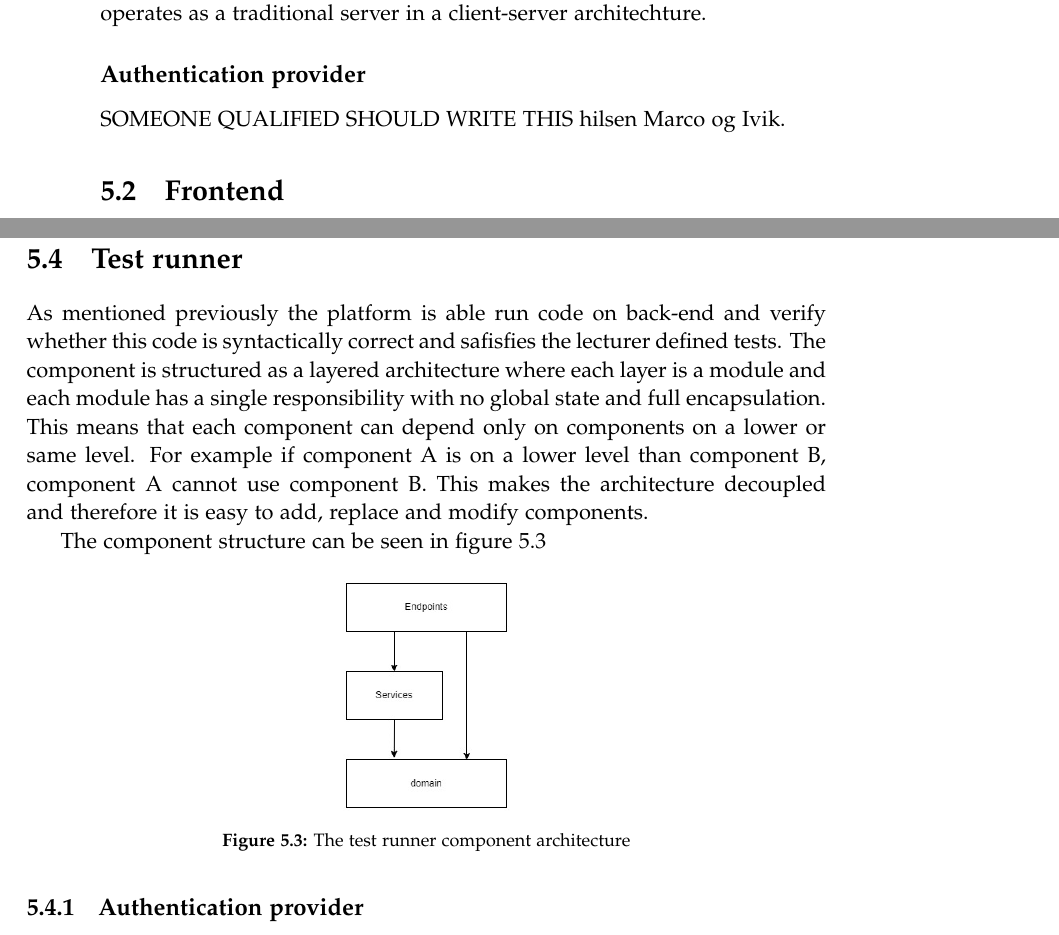
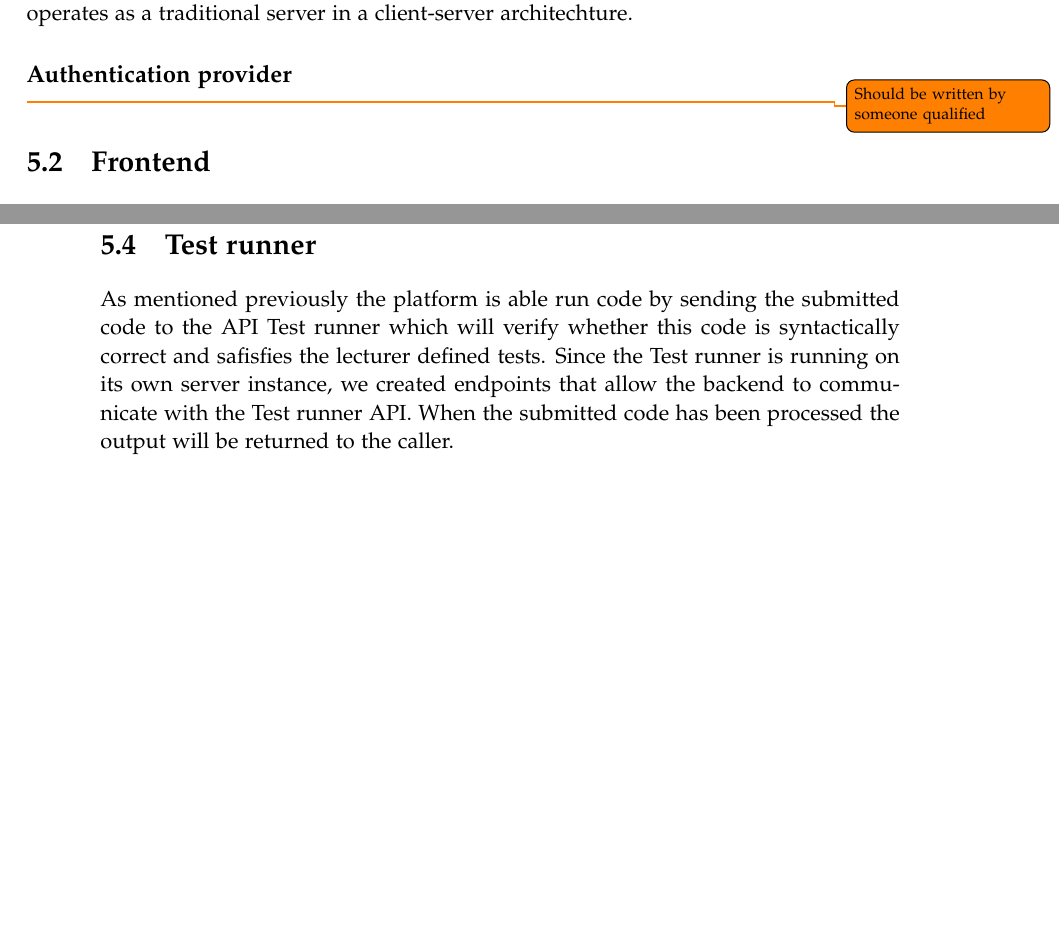
Before and after one commit to chhoumann/p7, a LaTeX thesis (report/master.tex, which reads report/sections/Chapter 05 - Architecture/Architecture.tex): two parts of pages 20 and 23 of 33 before the commit and two parts of pages 21 and 24 of 34 after it, joined at a grey line, cut so that both start at the same text, the shorter picture padded with empty space. Compiled offline with pdfLaTeX.

Commit message:
Architecture chapter done

```diff
--- a/report/sections/Chapter 05 - Architecture/Architecture.tex
+++ b/report/sections/Chapter 05 - Architecture/Architecture.tex
@@ -16,7 +16,7 @@ The architecture for the system is based on a client-server structure. Additiona
 The backend system has several responsibilities including routing, data retrieval and updates, execution of code tests and communication with an authentication provider. The backend is the link between all the components in the system. It operates as a traditional server in a client-server architechture.
 
 \subsection*{Authentication provider}
-SOMEONE QUALIFIED SHOULD WRITE THIS hilsen Marco og Ivik.
+\todo{Should be written by someone qualified}
 
 \section{Frontend}
 The frontend is the user facing component of our web application. The frontend is designed such that its user-interface and functionality is dependent on the role of the user.
@@ -61,17 +61,4 @@ The remaining entities \textit{Account}, \textit{Session} and \textit{Verificati
 
 \section{Test runner}
-As mentioned previously the platform is able run code on back-end and verify whether this code is syntactically correct and safisfies the lecturer defined tests.
-The component is structured as a layered architecture where each layer is a module and each module has a single responsibility with no global state and full encapsulation.
-This means that each component can depend only on components on a lower or same level. For example if component A is on a lower level than component B, component A cannot use component B.
-This makes the architecture decoupled and therefore it is easy to add, replace and modify components.
-
-The component structure can be seen in figure \ref{fig:TestRunner}
-
-\begin{figure}[H]
-	\includegraphics[scale=0.4]{TestRunner.jpg}
-	\centering
-	\caption{The test runner component architecture}
-	\label{fig:TestRunner}
-\end{figure}
-
-\subsection{Authentication provider}
+As mentioned previously the platform is able run code by sending the submitted code to the API Test runner which will verify whether this code is syntactically correct and safisfies the lecturer defined tests.
+Since the Test runner is running on its own server instance, we created endpoints that allow the backend to communicate with the Test runner API. When the submitted code has been processed the output will be returned to the caller.
```
Also changed, not shown: report/master.tex (+2 -0 lines), report/sections/Chapter 05 - Architecture/Architecture.tex (4 more changed lines).
